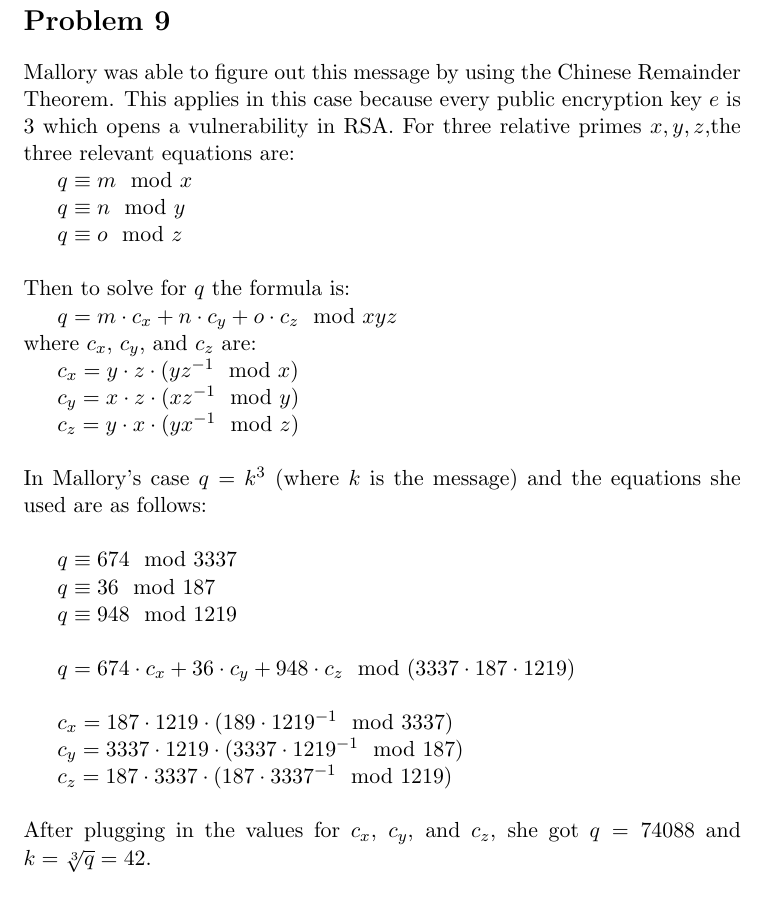
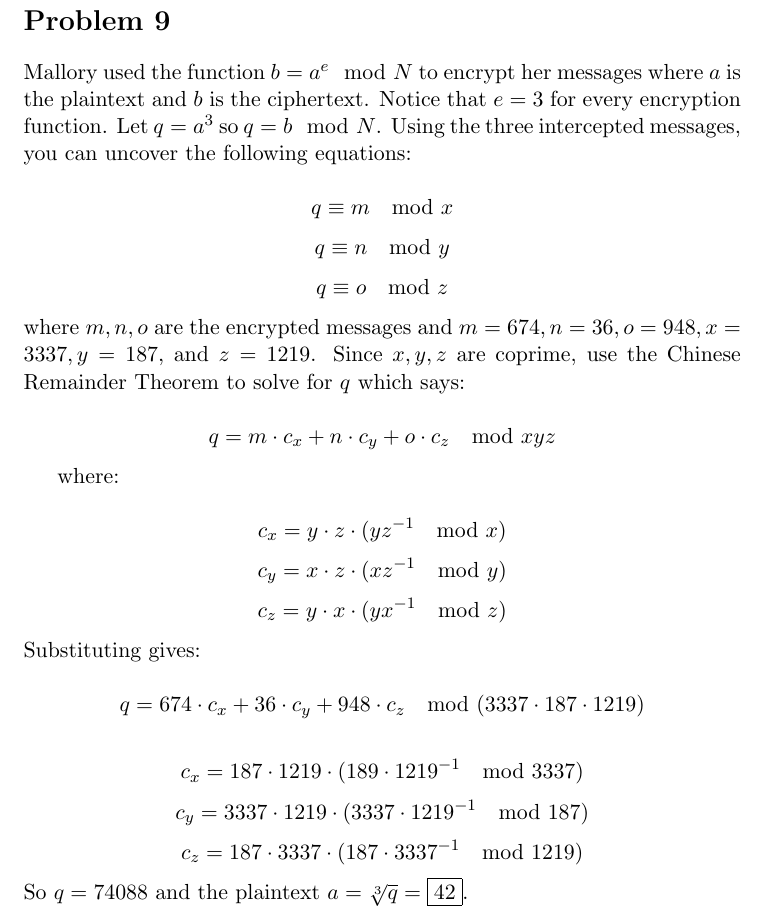
Before and after one commit to alexandermtang/algorithms, a LaTeX problem sheet (HW1.tex): part of page 10 of 10, cut so that both start at the same text. Compiled offline with pdfLaTeX.

Commit message:
Modify 9

```diff
--- a/HW1.tex
+++ b/HW1.tex
@@ -263,30 +263,31 @@ Taking $q \pmod y$, you get $q = n \pmod y$ by the same reasoning. So $q$ is a s
 
 \section*{Problem 9}
 
-\noindent Mallory was able to figure out this message by using the Chinese Remainder Theorem. This applies in this case because every public encryption key $e$ is 3 which opens a vulnerability in RSA. For three relative primes $x,y,z$,the three relevant equations are: \\
-\indent$q \equiv m \mod x$ \\
-\indent$q \equiv n \mod y$ \\
-\indent$q \equiv o \mod z$ \\
+Mallory used the function $b = a^e \mod N$ to encrypt her messages where $a$ is the plaintext and $b$ is the ciphertext. Notice that $e = 3$ for every encryption function. Let $q = a^3$ so $q = b \mod N$. Using the three intercepted messages, you can uncover the following equations:
 
-\noindent Then to solve for $q$ the formula is:\\
-\indent $q = m \cdot c_x + n \cdot c_y + o \cdot c_z \mod xyz$\\
-where $c_x$, $c_y$, and $c_z$ are: \\
-\indent$c_x = y \cdot z \cdot ({yz}^{-1} \mod x)$\\
-\indent$c_y = x \cdot z \cdot ({xz}^{-1} \mod y)$\\
-\indent$c_z = y \cdot x \cdot ({yx}^{-1} \mod z)$\\
+\[q \equiv m \mod x\]
+\[q \equiv n \mod y\]
+\[q \equiv o \mod z\]
 
-\noindent In Mallory's case $q = k^3$ (where $k$ is the message) and the equations she used are as follows: \\
+\noindent where $m, n, o$ are the encrypted messages and $m = 674, n = 36, o = 948, x = 3337, y = 187,$ and $z = 1219$.
+Since $x, y, z$ are coprime, use the Chinese Remainder Theorem to solve for $q$ which says:
 
-$q \equiv 674 \mod 3337$ \\
-\indent$q \equiv 36 \mod 187$ \\
-\indent$q \equiv 948 \mod 1219$ \\
+\[q = m \cdot c_x + n \cdot c_y + o \cdot c_z \mod xyz\]
 
-$q = 674 \cdot c_x + 36 \cdot c_y + 948 \cdot c_z \mod (3337 \cdot 187 \cdot 1219)$\\
+where:
 
-$c_x = 187 \cdot 1219 \cdot ({189 \cdot 1219}^{-1} \mod 3337)$\\
-\indent$c_y = 3337 \cdot 1219 \cdot ({3337 \cdot 1219}^{-1} \mod 187)$\\
-\indent$c_z = 187 \cdot 3337 \cdot ({187 \cdot 3337}^{-1} \mod 1219)$\\
+\[c_x = y \cdot z \cdot ({yz}^{-1} \mod x)\]
+\[c_y = x \cdot z \cdot ({xz}^{-1} \mod y)\]
+\[c_z = y \cdot x \cdot ({yx}^{-1} \mod z)\]
 
-\noindent After plugging in the values for $c_x$, $c_y$, and $c_z$, she got $q = 74088$ and $k = \sqrt[3]{q}=42$.
+\noindent Substituting gives:
+
+\[q = 674 \cdot c_x + 36 \cdot c_y + 948 \cdot c_z \mod (3337 \cdot 187 \cdot 1219)\]
+
+\[c_x = 187 \cdot 1219 \cdot ({189 \cdot 1219}^{-1} \mod 3337)\]
+\[c_y = 3337 \cdot 1219 \cdot ({3337 \cdot 1219}^{-1} \mod 187)\]
+\[c_z = 187 \cdot 3337 \cdot ({187 \cdot 3337}^{-1} \mod 1219)\]
+
+\noindent So $q = 74088$ and the plaintext $a = \sqrt[3]{q}= \boxed{42}$.
 
 \end{document}
```
